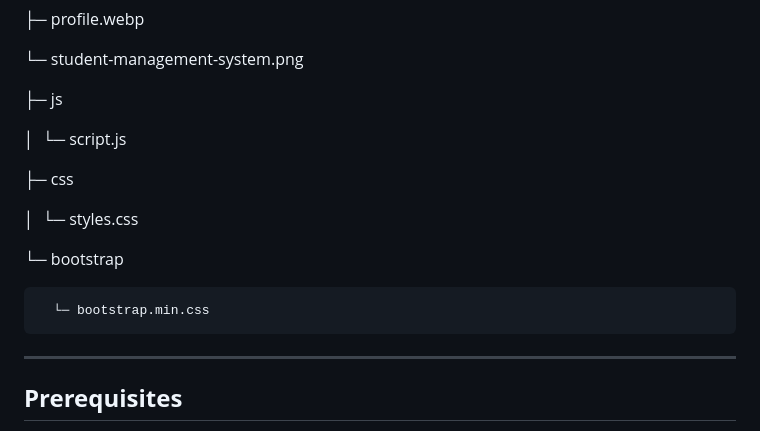
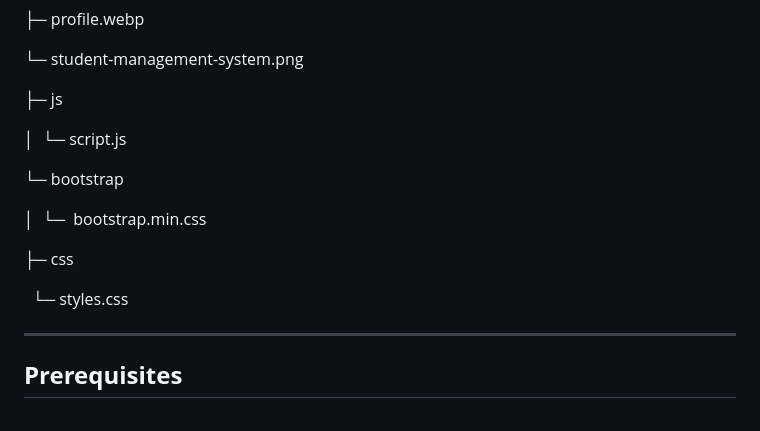
Before and after one commit to Nidhiansh/student-management-system, a Markdown page: README.md, the part around the change. Drawn GitHub-style.

```diff
--- a/README.md
+++ b/README.md
@@ -83,13 +83,14 @@ student-management-system/
 
    │  └─ script.js
 
+   └─ bootstrap
+
+   │  └─  bootstrap.min.css
+
    ├─ css
 
-   │  └─ styles.css
+     └─ styles.css
 
-   └─ bootstrap
-
-      └─ bootstrap.min.css
 
 -------------
 **Prerequisites**
```
